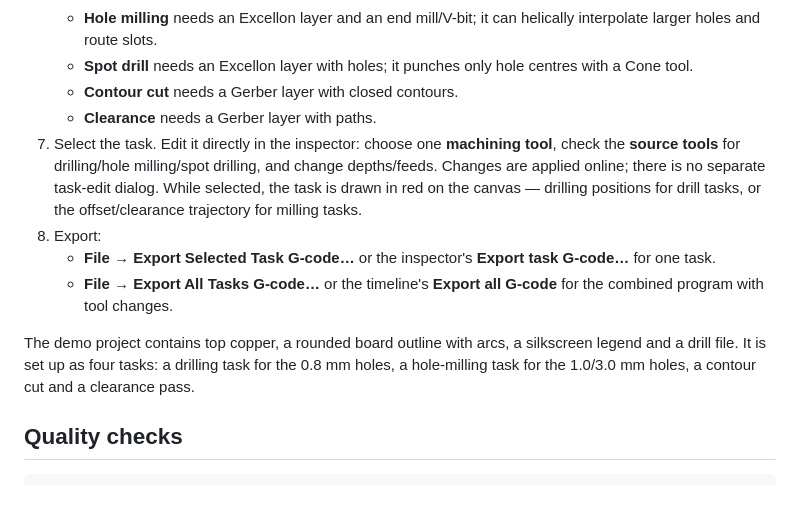
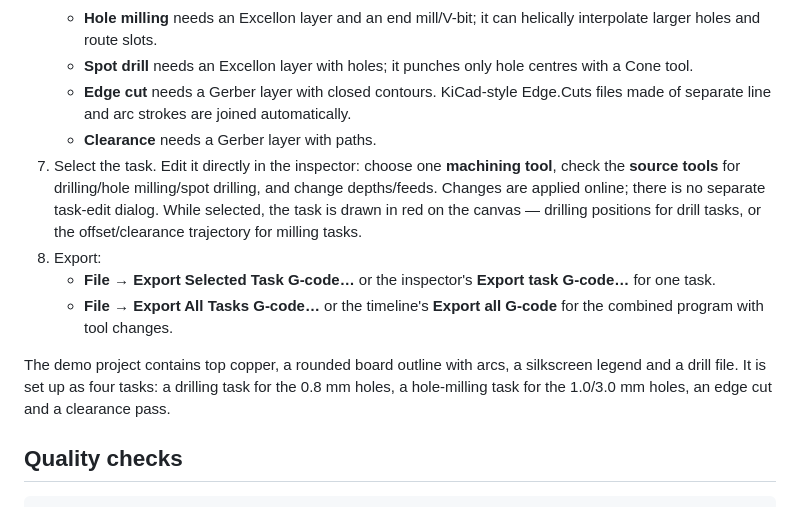
Before and after one commit to andryblack/pcb-cam, a Markdown page: README.md, the part around one of its changes. Rendered like a GitHub page.

```diff
--- a/README.md
+++ b/README.md
@@ -167,7 +167,7 @@ The script builds a release binary, assembles `PCB-CAM.app` with the app icon an
    - **Drilling** needs an Excellon layer and a matching drill bit; it only plunges vertically.
    - **Hole milling** needs an Excellon layer and an end mill/V-bit; it can helically interpolate larger holes and route slots.
    - **Spot drill** needs an Excellon layer with holes; it punches only hole centres with a Cone tool.
-   - **Contour cut** needs a Gerber layer with closed contours.
+   - **Edge cut** needs a Gerber layer with closed contours. KiCad-style Edge.Cuts files made of separate line and arc strokes are joined automatically.
    - **Clearance** needs a Gerber layer with paths.
 7. Select the task. Edit it directly in the inspector: choose one
    **machining tool**, check the **source tools** for drilling/hole milling/spot drilling, and change
@@ -180,7 +180,7 @@ The script builds a release binary, assembles `PCB-CAM.app` with the app icon an
 
 The demo project contains top copper, a rounded board outline with arcs, a
 silkscreen legend and a drill file. It is set up as four tasks: a drilling task for the 0.8 mm holes, a hole-milling
-task for the 1.0/3.0 mm holes, a contour cut and a clearance pass.
+task for the 1.0/3.0 mm holes, an edge cut and a clearance pass.
 
 ## Quality checks
 
```
Also changed, not shown: other parts of README.md (+6 -6 lines), docs/clearance-8-passes-zoom.png (added), docs/clearance-8-passes.png (added), docs/screenshot.png, 13 other files.
